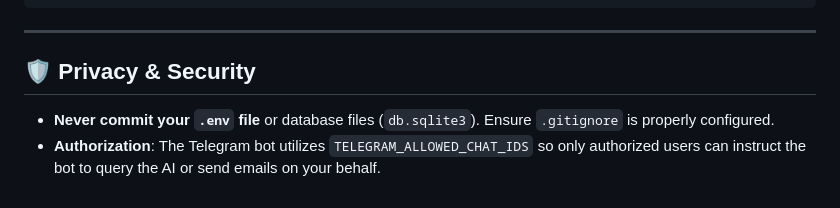
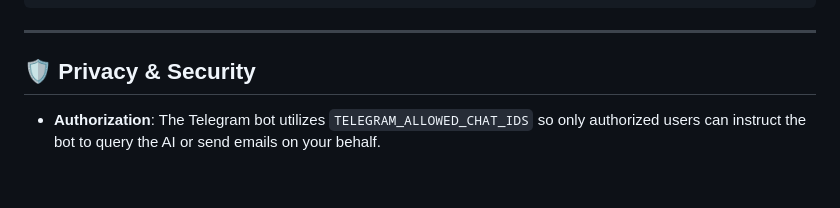
Before and after one commit to hfscadinalburuburu-max/AutoJobApplicationv1, a Markdown page: README.md, the part around the change. Rendered like a GitHub page.

```diff
--- a/README.md
+++ b/README.md
@@ -99,5 +99,4 @@ job-application-automation/
 ---
 
 ## 🛡️ Privacy & Security
-- **Never commit your `.env` file** or database files (`db.sqlite3`). Ensure `.gitignore` is properly configured.
 - **Authorization**: The Telegram bot utilizes `TELEGRAM_ALLOWED_CHAT_IDS` so only authorized users can instruct the bot to query the AI or send emails on your behalf.
```
